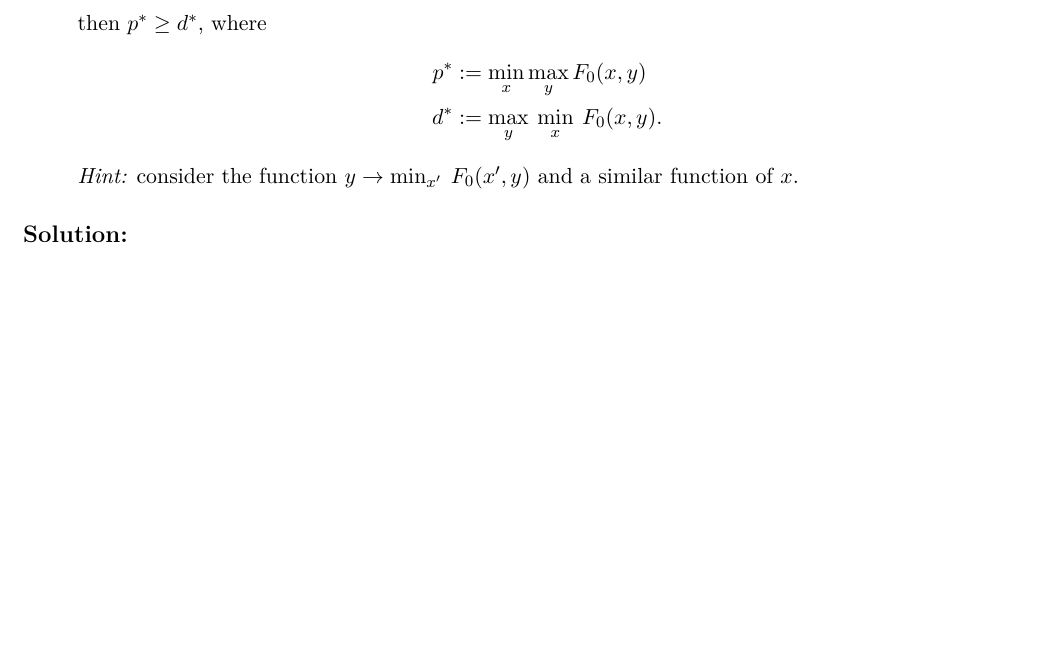
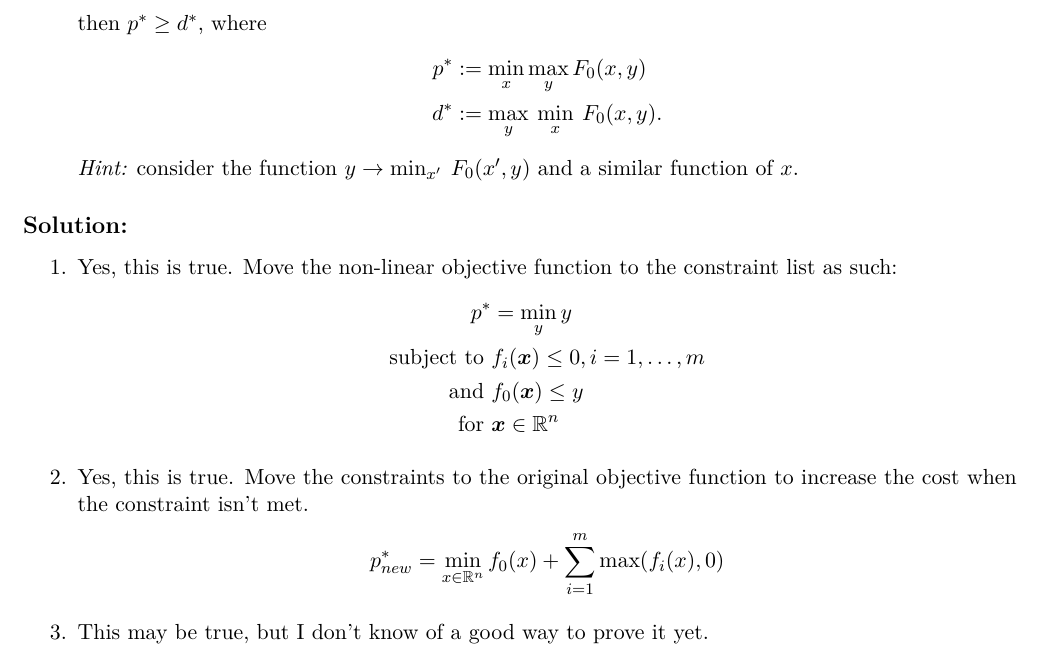
Before and after one commit to vighneshiyer/ee227a, a LaTeX problem sheet (hw/hw1/hw1_response.tex): part of page 3 of 8, cut so that both start at the same text, the shorter picture padded with empty space. Compiled offline with XeLaTeX.

Commit message:
hw1 problem 2 working

```diff
--- a/hw/hw1/hw1_response.tex
+++ b/hw/hw1/hw1_response.tex
@@ -111,6 +111,22 @@ In the following we denote by ${\cal X}$ the feasible set. For the following sta
 \end{enumerate}
 
 \begin{solution}
+\begin{enumerate}
+\item Yes, this is true. Move the non-linear objective function to the constraint list as such:
+\begin{align*}
+    p^* &= \min_{y} y \\
+    \text{subject to } &f_i(\bm{x}) \leq 0, i = 1,\dots,m \\
+    \text{and } &f_0(\bm{x}) \leq y \\
+    \text{for } &\bm{x} \in \mathbb{R}^n
+\end{align*}
+
+\item Yes, this is true. Move the constraints to the original objective function to increase the cost when the constraint isn't met.
+\begin{align*}
+    p_{new}^* = \min_{x \in \mathbb{R}^n} f_0(x) + \sum_{i=1}^m \max(f_i(x),0)
+\end{align*}
+
+\item This may be true, but I don't know of a good way to prove it yet.
+\end{enumerate}
 % Your solution here
 \end{solution}
 
```
Also changed, not shown: hw/hw1/hw1_response.pdf.
